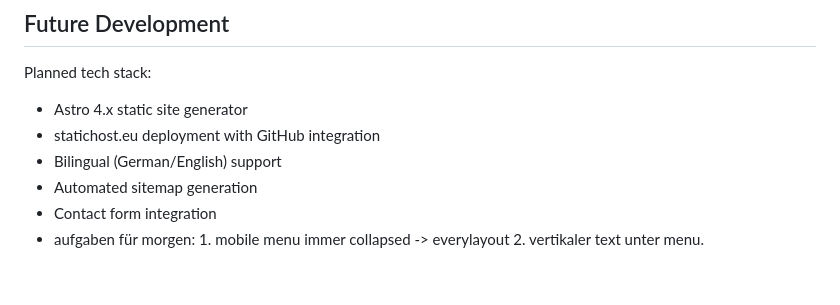
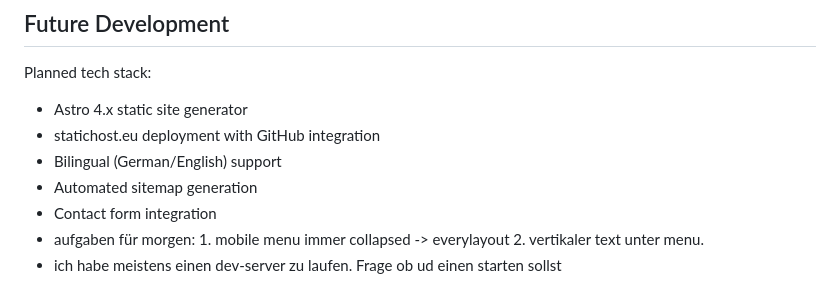
Before and after one commit to dkause/recherche-dienste-hamann, a Markdown page: CLAUDE.md, the part around the change. GitHub-like rendering.

Commit message:
Update config

```diff
--- a/CLAUDE.md
+++ b/CLAUDE.md
@@ -139,3 +139,4 @@ Planned tech stack:
 - Automated sitemap generation
 - Contact form integration
 - aufgaben für morgen: 1. mobile menu immer collapsed -> everylayout  2. vertikaler text unter menu.
+- ich habe meistens einen dev-server zu laufen. Frage ob ud einen starten sollst
```
